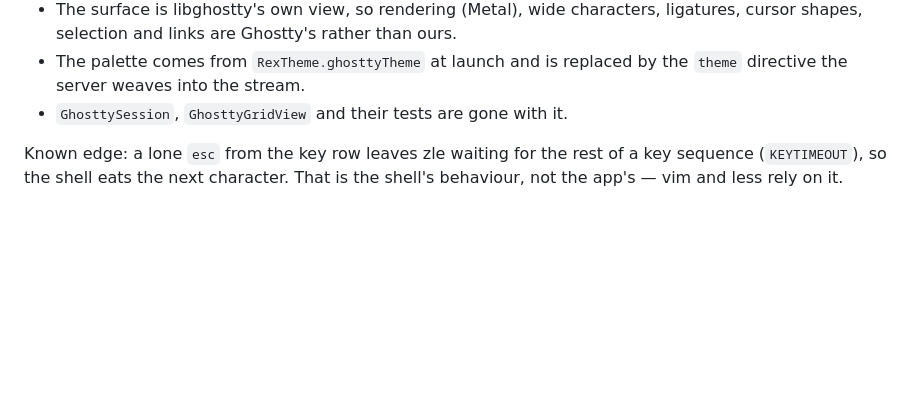
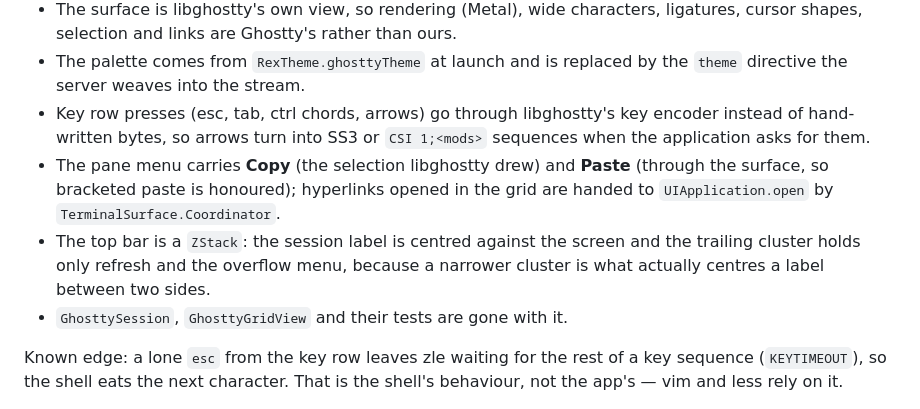
Before and after one commit to eaglu/RexRemote, a Markdown page: README.md, the part around the change. GitHub-like rendering; blank space fills up the shorter version.

```diff
--- a/README.md
+++ b/README.md
@@ -185,6 +185,15 @@ prebuilt XCFramework, no Zig needed):
   ligatures, cursor shapes, selection and links are Ghostty's rather than ours.
 - The palette comes from `RexTheme.ghosttyTheme` at launch and is replaced by the
   `theme` directive the server weaves into the stream.
+- Key row presses (esc, tab, ctrl chords, arrows) go through libghostty's key
+  encoder instead of hand-written bytes, so arrows turn into SS3 or
+  `CSI 1;<mods>` sequences when the application asks for them.
+- The pane menu carries **Copy** (the selection libghostty drew) and **Paste**
+  (through the surface, so bracketed paste is honoured); hyperlinks opened in the
+  grid are handed to `UIApplication.open` by `TerminalSurface.Coordinator`.
+- The top bar is a `ZStack`: the session label is centred against the screen and
+  the trailing cluster holds only refresh and the overflow menu, because a
+  narrower cluster is what actually centres a label between two sides.
 - `GhosttySession`, `GhosttyGridView` and their tests are gone with it.
 
 Known edge: a lone `esc` from the key row leaves zle waiting for the rest of a
```
Also changed, not shown: shots/ghostty-03-session.png, shots/ghostty-04-typed.png, shots/ghostty-06-pane-menu.png (added), 5 other files.
